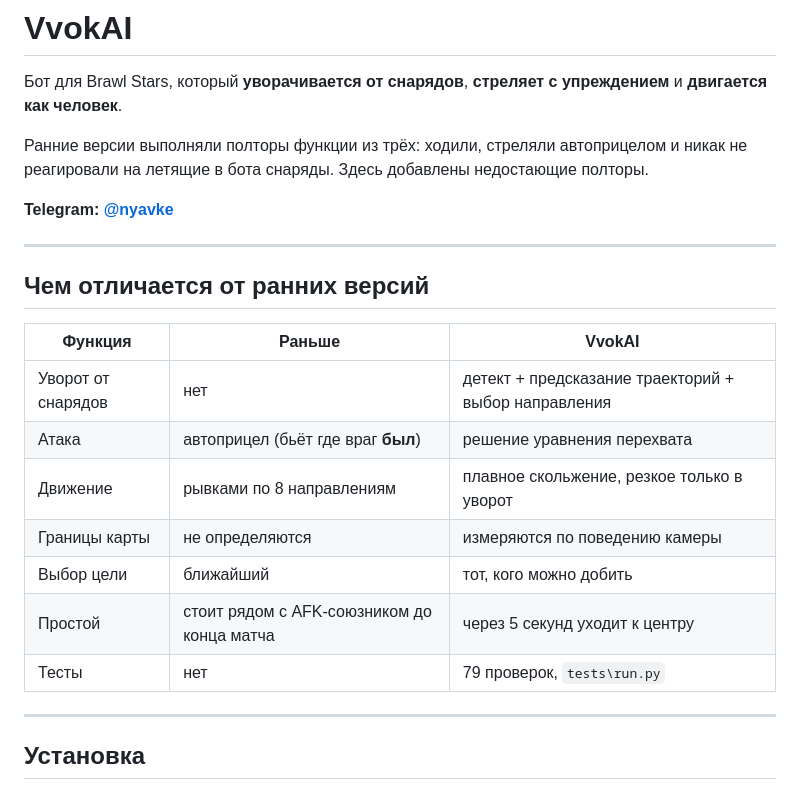
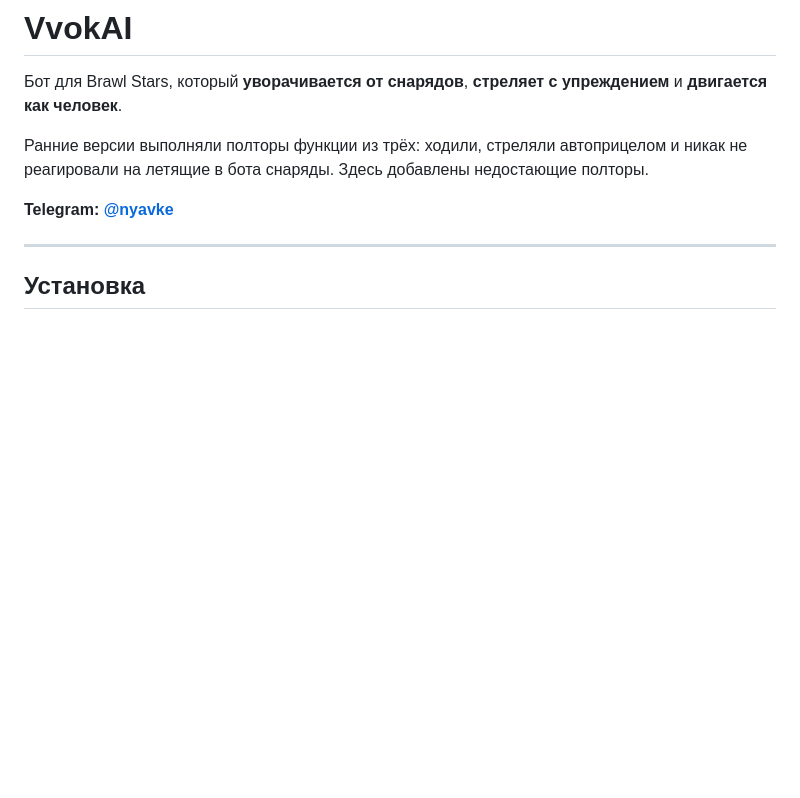
Before and after one commit to nyavke-nya/VvokAI, a Markdown page: README.md, the part around the change. Drawn GitHub-style; blank space fills up the shorter version.

```diff
--- a/README.md
+++ b/README.md
@@ -8,20 +8,6 @@
 Ранние версии выполняли полторы функции из трёх: ходили, стреляли автоприцелом и никак не реагировали на летящие в бота снаряды. Здесь добавлены недостающие полторы.
 
 **Telegram: [@nyavke](https://t.me/nyavke)**
-
----
-
-## Чем отличается от ранних версий
-
-| Функция | Раньше | VvokAI |
-|---|---|---|
-| Уворот от снарядов | нет | детект + предсказание траекторий + выбор направления |
-| Атака | автоприцел (бьёт где враг **был**) | решение уравнения перехвата |
-| Движение | рывками по 8 направлениям | плавное скольжение, резкое только в уворот |
-| Границы карты | не определяются | измеряются по поведению камеры |
-| Выбор цели | ближайший | тот, кого можно добить |
-| Простой | стоит рядом с AFK-союзником до конца матча | через 5 секунд уходит к центру |
-| Тесты | нет | 79 проверок, `tests\run.py` |
 
 ---
 
```
